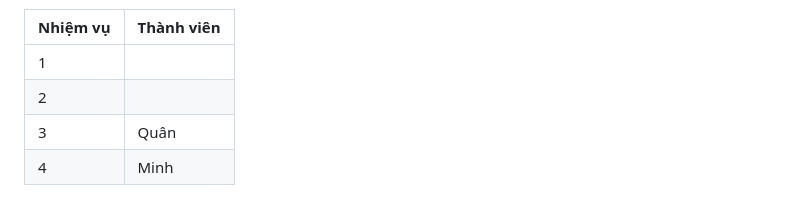
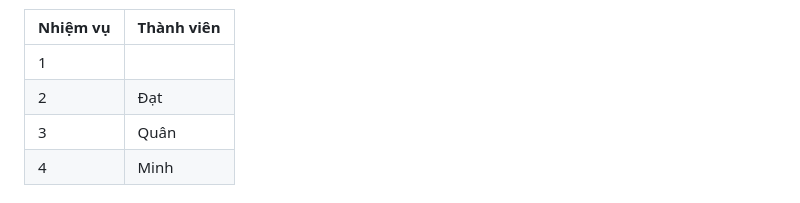
Before and after one commit to ngminhpd/OOP_FINAL_PROJECT, a Markdown page: README.md, the part around the change. Rendered like a GitHub page.

Commit message:
Update team member assignment in README

```diff
--- a/README.md
+++ b/README.md
@@ -62,7 +62,7 @@ Huỳnh Tấn Đạt
 | Nhiệm vụ |    Thành viên          |
 |----------|------------------------|
 |   1      |                        |
-|   2      |                        |
+|   2      |      Đạt               |
 |   3      |      Quân              |
 |   4      |      Minh              |
 
```
